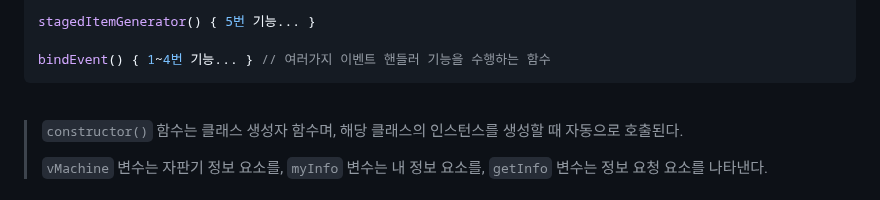
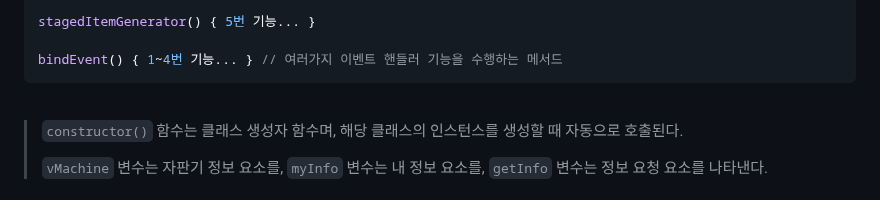
Before and after one commit to hyeonbinnn/cola-cola, a Markdown page: README.md, the part around the change. Drawn GitHub-style.

````diff
--- a/README.md
+++ b/README.md
@@ -262,7 +262,7 @@ constructor() {
 
 stagedItemGenerator() { 5번 기능... }
 
-bindEvent() { 1~4번 기능... } // 여러가지 이벤트 핸들러 기능을 수행하는 함수
+bindEvent() { 1~4번 기능... } // 여러가지 이벤트 핸들러 기능을 수행하는 메서드
 ```
 <br>
 
````
